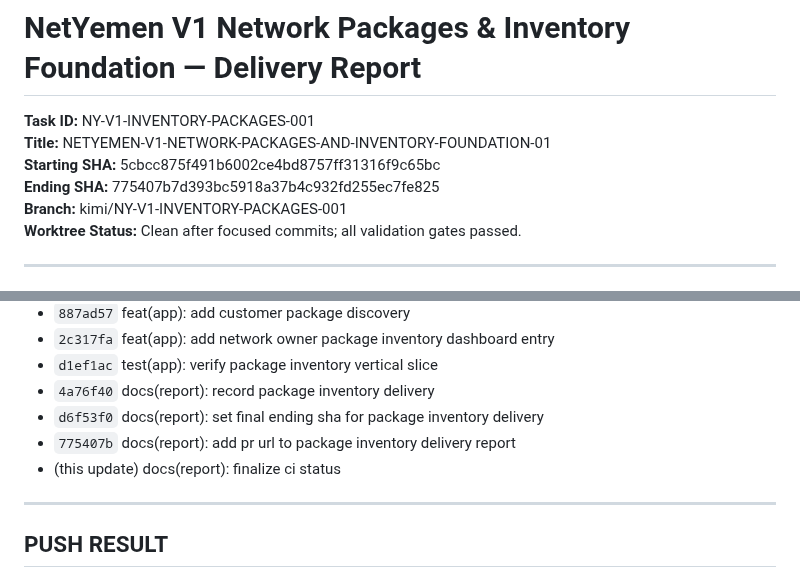
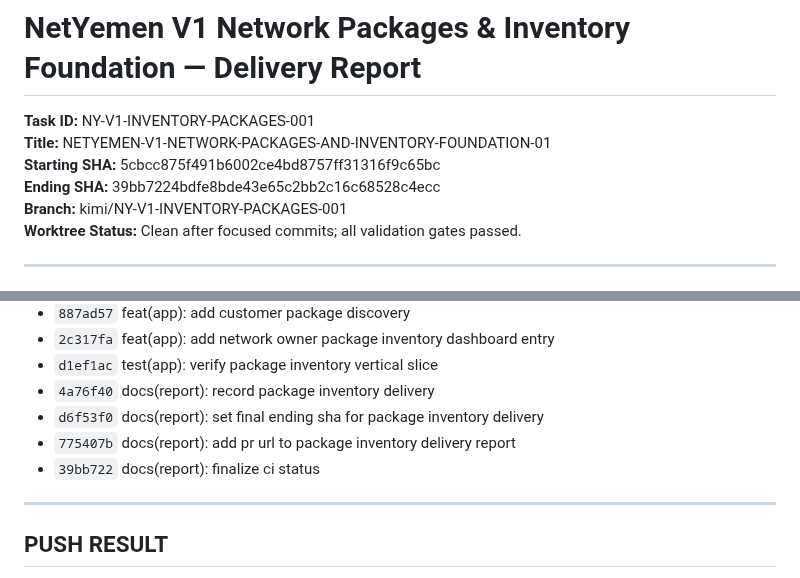
Before and after one commit to msorori-mh/NetYemen, a Markdown page: docs/reports/NY-V1-INVENTORY-PACKAGES-001-KIMI-REPORT.md, 2 parts joined by grey strips. GitHub-like rendering.

Commit message:
docs(report): finalize ci status for package inventory delivery

```diff
--- a/docs/reports/NY-V1-INVENTORY-PACKAGES-001-KIMI-REPORT.md
+++ b/docs/reports/NY-V1-INVENTORY-PACKAGES-001-KIMI-REPORT.md
@@ -3,7 +3,7 @@
 **Task ID:** NY-V1-INVENTORY-PACKAGES-001
 **Title:** NETYEMEN-V1-NETWORK-PACKAGES-AND-INVENTORY-FOUNDATION-01
 **Starting SHA:** 5cbcc875f491b6002ce4bd8757ff31316f9c65bc
-**Ending SHA:** 775407b7d393bc5918a37b4c932fd255ec7fe825
+**Ending SHA:** 39bb7224bdfe8bde43e65c2bb2c16c68528c4ecc
 **Branch:** kimi/NY-V1-INVENTORY-PACKAGES-001
 **Worktree Status:** Clean after focused commits; all validation gates passed.
 
@@ -200,7 +200,7 @@ All owner UI is Arabic RTL.
 - `4a76f40` docs(report): record package inventory delivery
 - `d6f53f0` docs(report): set final ending sha for package inventory delivery
 - `775407b` docs(report): add pr url to package inventory delivery report
-- (this update) docs(report): finalize ci status
+- `39bb722` docs(report): finalize ci status
 
 ---
 
```
